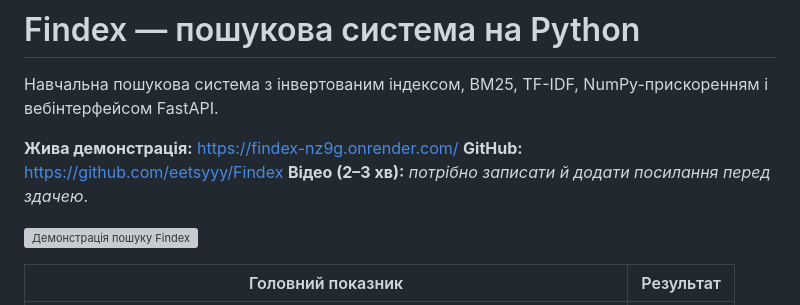
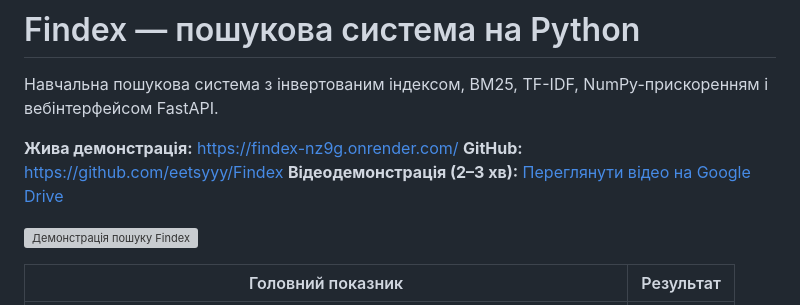
Before and after one commit to eetsyyy/Findex, a Markdown page: findex/README.md, the part around the change. Rendered like a GitHub page; grey boxes are pictures that could not be loaded.

Commit message:
Finalize Lab 8 README and add demo video

```diff
--- a/findex/README.md
+++ b/findex/README.md
@@ -4,7 +4,7 @@
 
 **Жива демонстрація:** https://findex-nz9g.onrender.com/
 **GitHub:** https://github.com/eetsyyy/Findex
-**Відео (2–3 хв):** _потрібно записати й додати посилання перед здачею_.
+**Відеодемонстрація (2–3 хв):** [Переглянути відео на Google Drive](https://drive.google.com/file/d/15Xp32y7xOrYhCyyKAxT-Lc37dHHlKwCV/view?usp=sharing)
 
 ![Демонстрація пошуку Findex](docs/search_demo.gif)
 
```
